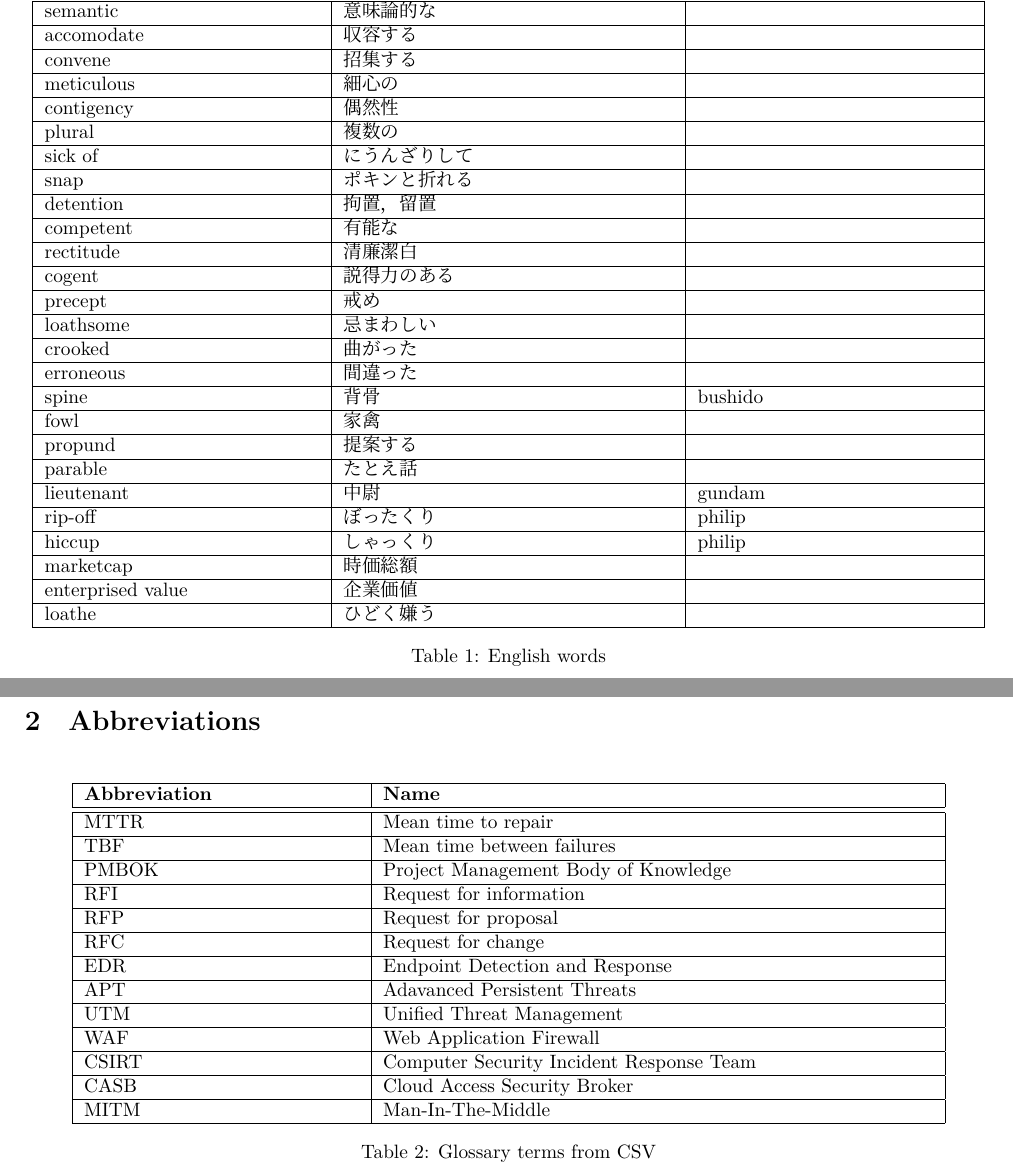
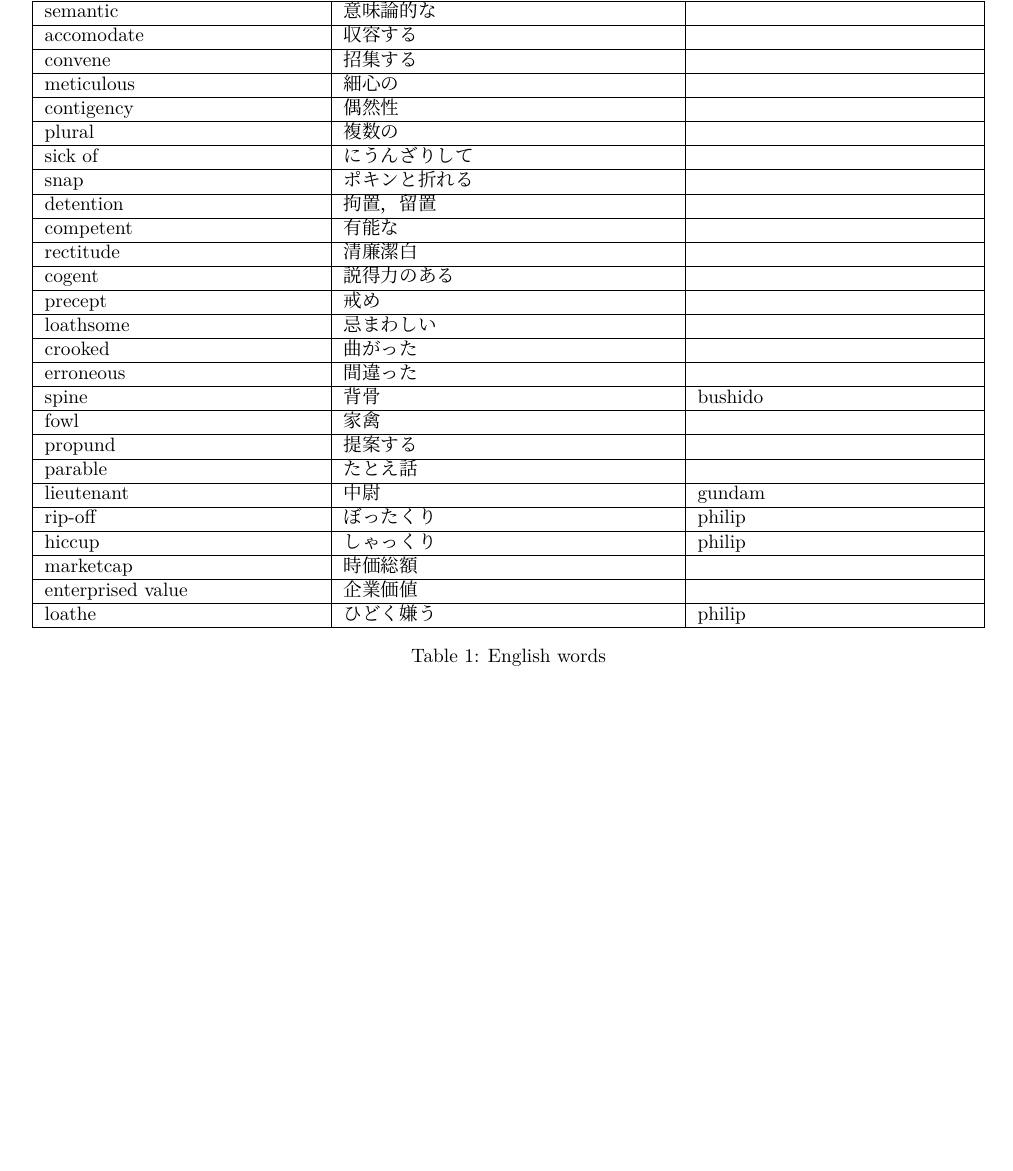
Before and after one commit to 83c2c823b8/derived_storage, a LaTeX document (english_words.tex, which reads abbreviation.csv, englishwords.csv): two parts of pages 1 and 2 of 2 before the commit and part of the page after it, the two joined at a grey line, cut so that both start at the same text, the shorter picture padded with empty space. Compiled offline with LuaLaTeX.

```diff
--- a/abbreviation.csv
+++ /dev/null
@@ -1,14 +0,0 @@
-Abbreviation,Name
-MTTR,Mean time to repair
-TBF,Mean time between failures
-PMBOK,Project Management Body of Knowledge
-RFI,Request for information
-RFP,Request for proposal
-RFC,Request for change
-EDR,Endpoint Detection and Response
-APT,Adavanced Persistent Threats
-UTM,Unified Threat Management
-WAF,Web Application Firewall
-CSIRT,Computer Security Incident Response Team
-CASB,Cloud Access Security Broker
-MITM,Man-In-The-Middle
--- a/english_words.tex
+++ b/english_words.tex
@@ -27,23 +27,5 @@
   \end{tabular}
   \caption{English words}
 \end{table}
-\newpage
-
-\section{Abbreviations}
-\begin{table}[h]
-  \centering
-  \begin{tabular}{|p{5cm}|p{10cm}|}
-    \hline
-     \textbf{Abbreviation} & \textbf{Name} \\
-    \hline\hline
-    % Load rows from CSV
-    \csvreader[
-      late after line=\\\hline, % add line after each row
-      head to column names      % use first row as column names
-    ]{abbreviation.csv}{}% file name
-    {\csvcoli  &\csvcolii}
-  \end{tabular}
-  \caption{Glossary terms from CSV}
-\end{table}
 
 \end{document}
--- a/englishwords.csv
+++ b/englishwords.csv
@@ -24,4 +24,4 @@
 hiccup,しゃっくり,philip
 marketcap,時価総額,
 enterprised value,企業価値,
-loathe,ひどく嫌う,
+loathe,ひどく嫌う,philip
```
Also changed, not shown: english_words.pdf.
